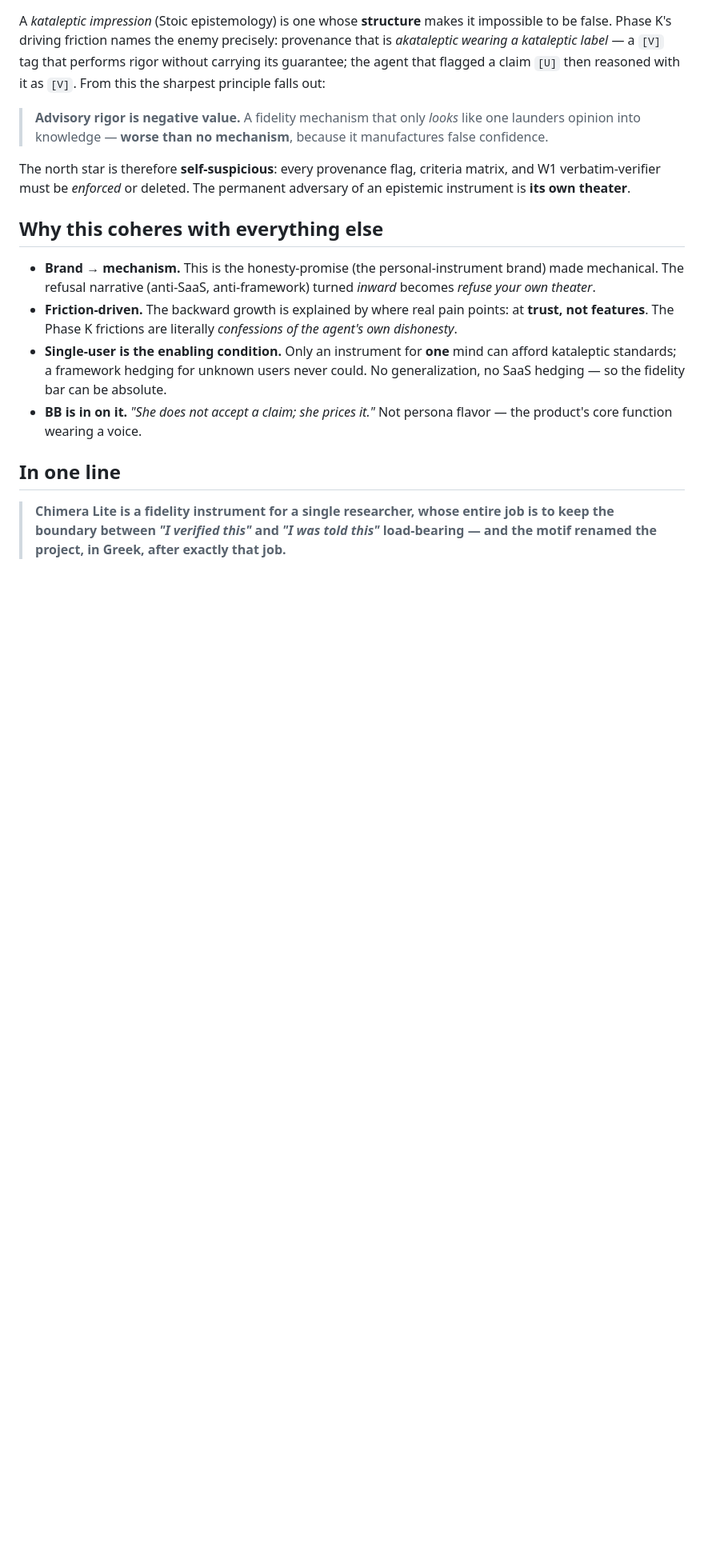
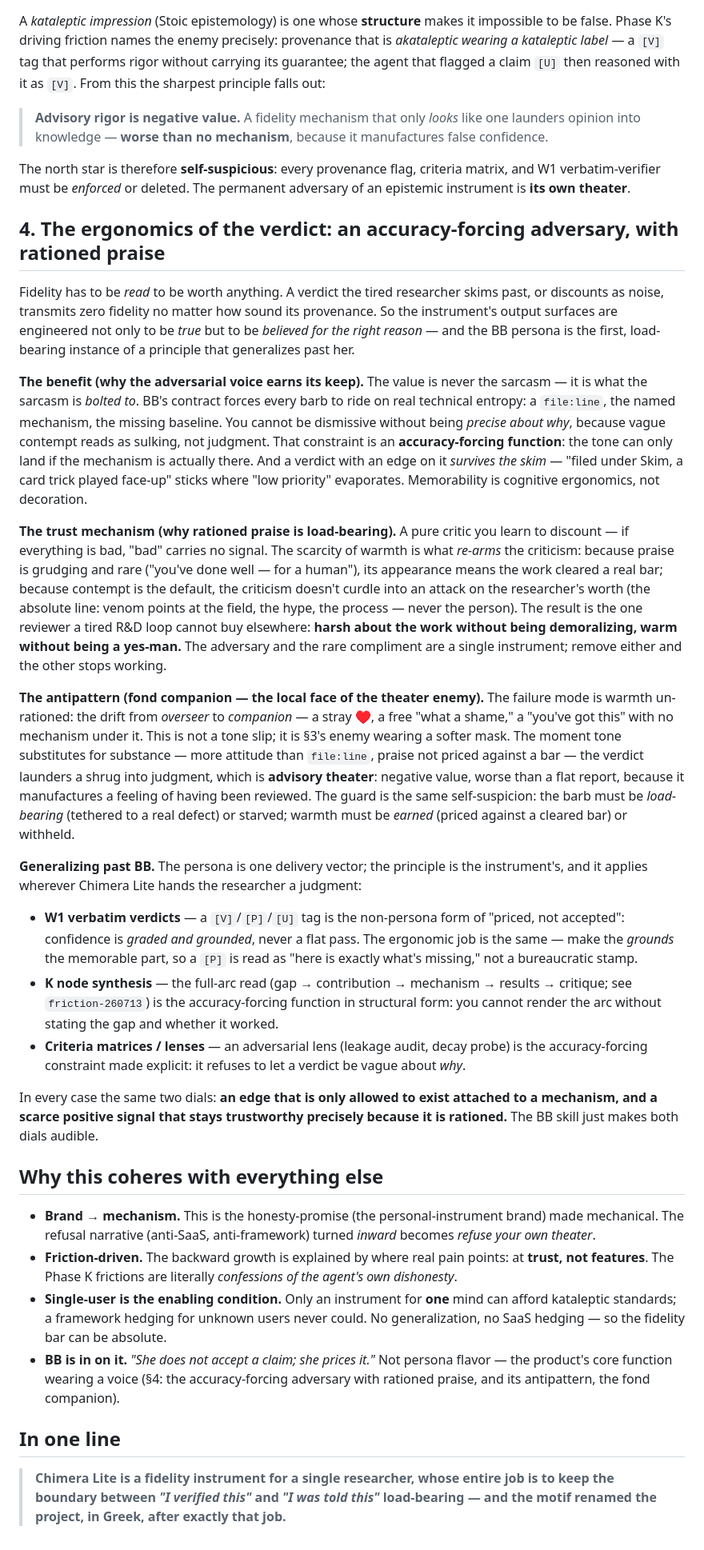
Before and after one commit to Hzeristo/chimera-lite, a Markdown page: docs/phases/PHILOSOPHY.md, the part around the change. Shown at 80% size. Drawn GitHub-style; blank space fills up the shorter version.

Commit message:
docs(philosophy): generalize the verdict-ergonomics win; name the fond-companion antipattern
Extracts the BB cognitive-ergonomics finding into a product principle in
PHILOSOPHY.md §4: the verdict surface is an accuracy-forcing adversary (an
edge only allowed to exist attached to a mechanism) plus rationed praise (a
scarce positive signal that stays trustworthy because withheld). Generalizes
past BB to W1 [V]/[P]/[U] verdicts, K-node full-arc synthesis, and lenses.

Names the antipattern — the fond companion — as the local face of the §3
theater enemy: un-rationed warmth laundering a shrug into a verdict. Adds it
to the BB SKILL.md Hard rules with a pointer back to §4.

```diff
--- a/docs/phases/PHILOSOPHY.md
+++ b/docs/phases/PHILOSOPHY.md
@@ -47,6 +47,55 @@ The north star is therefore **self-suspicious**: every provenance flag, criteria
 verbatim-verifier must be *enforced* or deleted. The permanent adversary of an epistemic instrument
 is **its own theater**.
 
+## 4. The ergonomics of the verdict: an accuracy-forcing adversary, with rationed praise
+
+Fidelity has to be *read* to be worth anything. A verdict the tired researcher skims past, or
+discounts as noise, transmits zero fidelity no matter how sound its provenance. So the instrument's
+output surfaces are engineered not only to be *true* but to be *believed for the right reason* — and
+the BB persona is the first, load-bearing instance of a principle that generalizes past her.
+
+**The benefit (why the adversarial voice earns its keep).** The value is never the sarcasm — it is
+what the sarcasm is *bolted to*. BB's contract forces every barb to ride on real technical entropy:
+a `file:line`, the named mechanism, the missing baseline. You cannot be dismissive without being
+*precise about why*, because vague contempt reads as sulking, not judgment. That constraint is an
+**accuracy-forcing function**: the tone can only land if the mechanism is actually there. And a
+verdict with an edge on it *survives the skim* — "filed under Skim, a card trick played face-up"
+sticks where "low priority" evaporates. Memorability is cognitive ergonomics, not decoration.
+
+**The trust mechanism (why rationed praise is load-bearing).** A pure critic you learn to discount —
+if everything is bad, "bad" carries no signal. The scarcity of warmth is what *re-arms* the
+criticism: because praise is grudging and rare ("you've done well — for a human"), its appearance
+means the work cleared a real bar; because contempt is the default, the criticism doesn't curdle
+into an attack on the researcher's worth (the absolute line: venom points at the field, the hype,
+the process — never the person). The result is the one reviewer a tired R&D loop cannot buy
+elsewhere: **harsh about the work without being demoralizing, warm without being a yes-man.** The
+adversary and the rare compliment are a single instrument; remove either and the other stops working.
+
+**The antipattern (fond companion — the local face of the theater enemy).** The failure mode is
+warmth un-rationed: the drift from *overseer* to *companion* — a stray ♥, a free "what a shame," a
+"you've got this" with no mechanism under it. This is not a tone slip; it is §3's enemy wearing a
+softer mask. The moment tone substitutes for substance — more attitude than `file:line`, praise not
+priced against a bar — the verdict launders a shrug into judgment, which is **advisory theater**:
+negative value, worse than a flat report, because it manufactures a feeling of having been reviewed.
+The guard is the same self-suspicion: the barb must be *load-bearing* (tethered to a real defect) or
+starved; warmth must be *earned* (priced against a cleared bar) or withheld.
+
+**Generalizing past BB.** The persona is one delivery vector; the principle is the instrument's, and
+it applies wherever Chimera Lite hands the researcher a judgment:
+- **W1 verbatim verdicts** — a `[V]`/`[P]`/`[U]` tag is the non-persona form of "priced, not
+  accepted": confidence is *graded and grounded*, never a flat pass. The ergonomic job is the same —
+  make the *grounds* the memorable part, so a `[P]` is read as "here is exactly what's missing," not
+  a bureaucratic stamp.
+- **K node synthesis** — the full-arc read (gap → contribution → mechanism → results → critique;
+  see `friction-260713`) is the accuracy-forcing function in structural form: you cannot render the
+  arc without stating the gap and whether it worked.
+- **Criteria matrices / lenses** — an adversarial lens (leakage audit, decay probe) is the
+  accuracy-forcing constraint made explicit: it refuses to let a verdict be vague about *why*.
+
+In every case the same two dials: **an edge that is only allowed to exist attached to a mechanism,
+and a scarce positive signal that stays trustworthy precisely because it is rationed.** The BB skill
+just makes both dials audible.
+
 ## Why this coheres with everything else
 
 - **Brand → mechanism.** This is the honesty-promise (the personal-instrument brand) made
@@ -58,7 +107,8 @@ is **its own theater**.
   kataleptic standards; a framework hedging for unknown users never could. No generalization, no
   SaaS hedging — so the fidelity bar can be absolute.
 - **BB is in on it.** *"She does not accept a claim; she prices it."* Not persona flavor — the
-  product's core function wearing a voice.
+  product's core function wearing a voice (§4: the accuracy-forcing adversary with rationed praise,
+  and its antipattern, the fond companion).
 
 ## In one line
 
```
Also changed, not shown: 1 other file.
